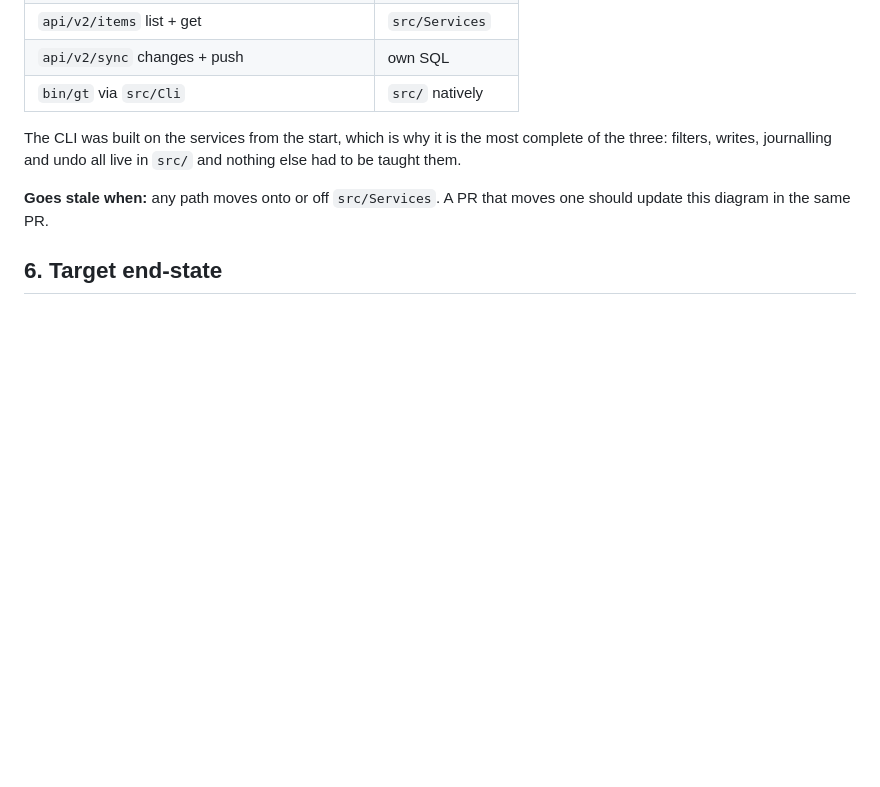
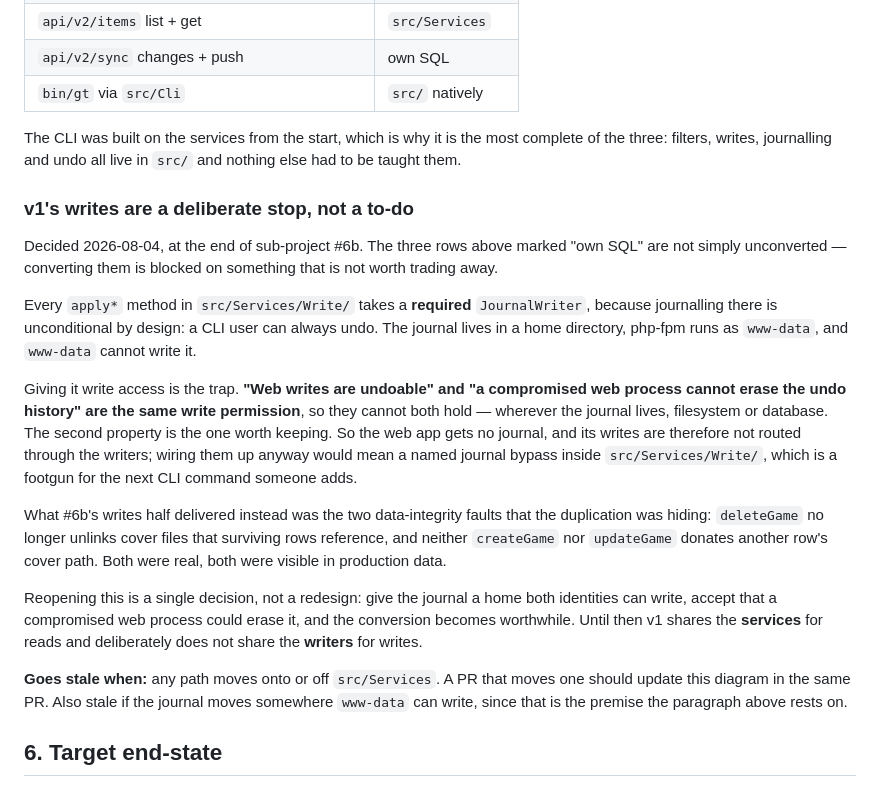
Before and after one commit to CammyBlack02/gameTracker, a Markdown page: docs/architecture/3-refactor.md, the part around the change. Rendered like a GitHub page; blank space fills up the shorter version.

Commit message:
docs(architecture): record why v1's writes deliberately stop short of the writers
Diagram 5 was factually correct — nothing moved onto src/Services — but it read
as a to-do list. The three "own SQL" rows are now a decision, and the reasoning
belongs next to the map rather than in a PR description nobody re-reads.

The blocker is not effort. Every apply* method takes a REQUIRED JournalWriter
because journalling there is unconditional by design, php-fpm runs as www-data,
and www-data cannot write the journal. Granting it access is the trap: "web
writes are undoable" and "a compromised web process cannot erase the undo
history" are the same write permission, so they cannot both hold — wherever the
journal lives. The second is worth keeping, especially if this is ever public.

So v1 shares the services for reads and deliberately not the writers for writes.
#6b's writes half delivered the two data-integrity faults the duplication was
hiding instead, both real and both visible in production data.

Adds a second staleness trigger: the paragraph rests on www-data being unable to
write the journal, so moving the journal invalidates it.

Co-Authored-By: Claude Opus 5 (1M context) <noreply@anthropic.com>

```diff
--- a/docs/architecture/3-refactor.md
+++ b/docs/architecture/3-refactor.md
@@ -57,8 +57,39 @@ The CLI was built on the services from the start, which is why it is the most
 complete of the three: filters, writes, journalling and undo all live in `src/`
 and nothing else had to be taught them.
 
+### v1's writes are a deliberate stop, not a to-do
+
+Decided 2026-08-04, at the end of sub-project #6b. The three rows above marked
+"own SQL" are not simply unconverted — converting them is blocked on something
+that is not worth trading away.
+
+Every `apply*` method in `src/Services/Write/` takes a **required**
+`JournalWriter`, because journalling there is unconditional by design: a CLI user
+can always undo. The journal lives in a home directory, php-fpm runs as
+`www-data`, and `www-data` cannot write it.
+
+Giving it write access is the trap. **"Web writes are undoable" and "a
+compromised web process cannot erase the undo history" are the same write
+permission**, so they cannot both hold — wherever the journal lives, filesystem
+or database. The second property is the one worth keeping. So the web app gets no
+journal, and its writes are therefore not routed through the writers; wiring them
+up anyway would mean a named journal bypass inside `src/Services/Write/`, which is
+a footgun for the next CLI command someone adds.
+
+What #6b's writes half delivered instead was the two data-integrity faults that
+the duplication was hiding: `deleteGame` no longer unlinks cover files that
+surviving rows reference, and neither `createGame` nor `updateGame` donates
+another row's cover path. Both were real, both were visible in production data.
+
+Reopening this is a single decision, not a redesign: give the journal a home both
+identities can write, accept that a compromised web process could erase it, and
+the conversion becomes worthwhile. Until then v1 shares the **services** for reads
+and deliberately does not share the **writers** for writes.
+
 **Goes stale when:** any path moves onto or off `src/Services`. A PR that moves
-one should update this diagram in the same PR.
+one should update this diagram in the same PR. Also stale if the journal moves
+somewhere `www-data` can write, since that is the premise the paragraph above
+rests on.
 
 ## 6. Target end-state
 
```
